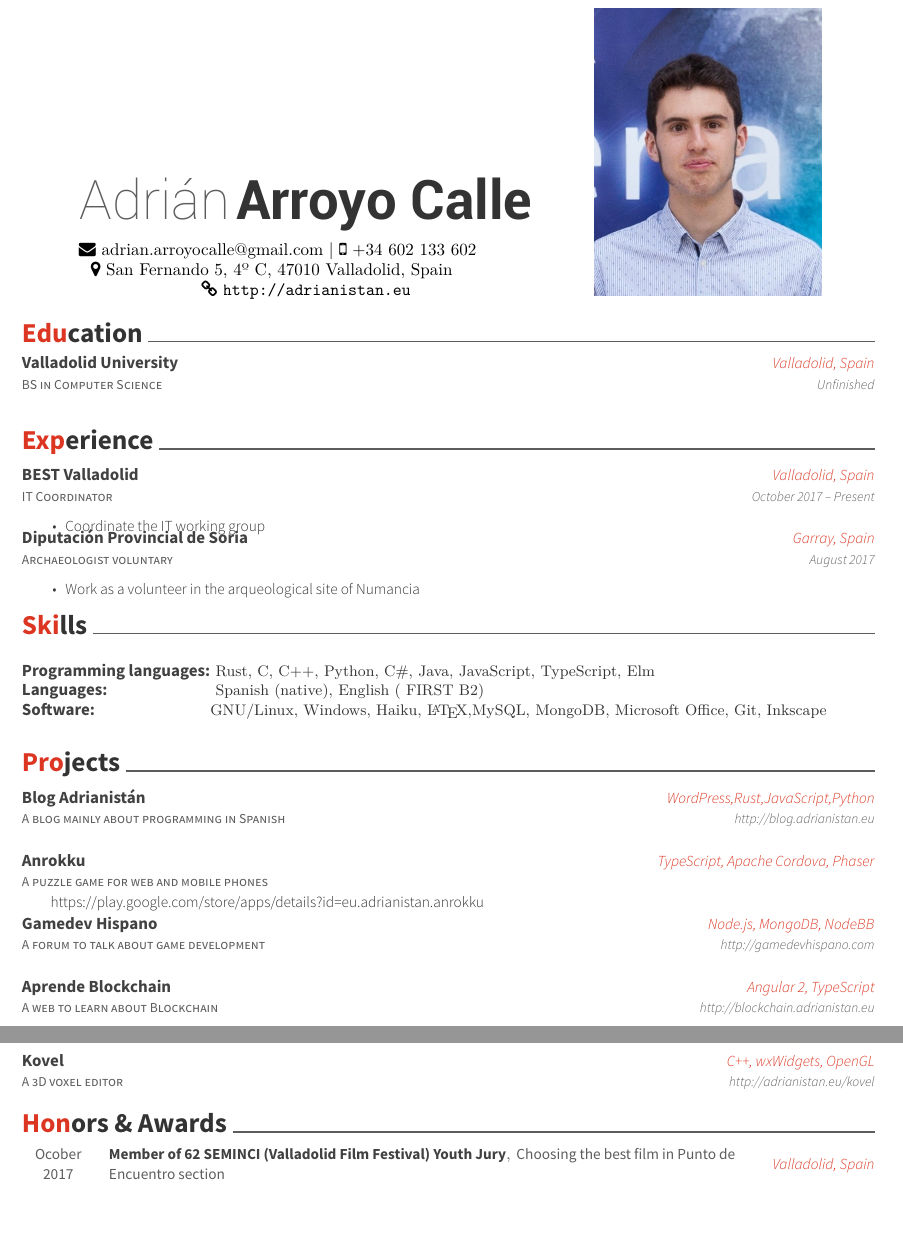
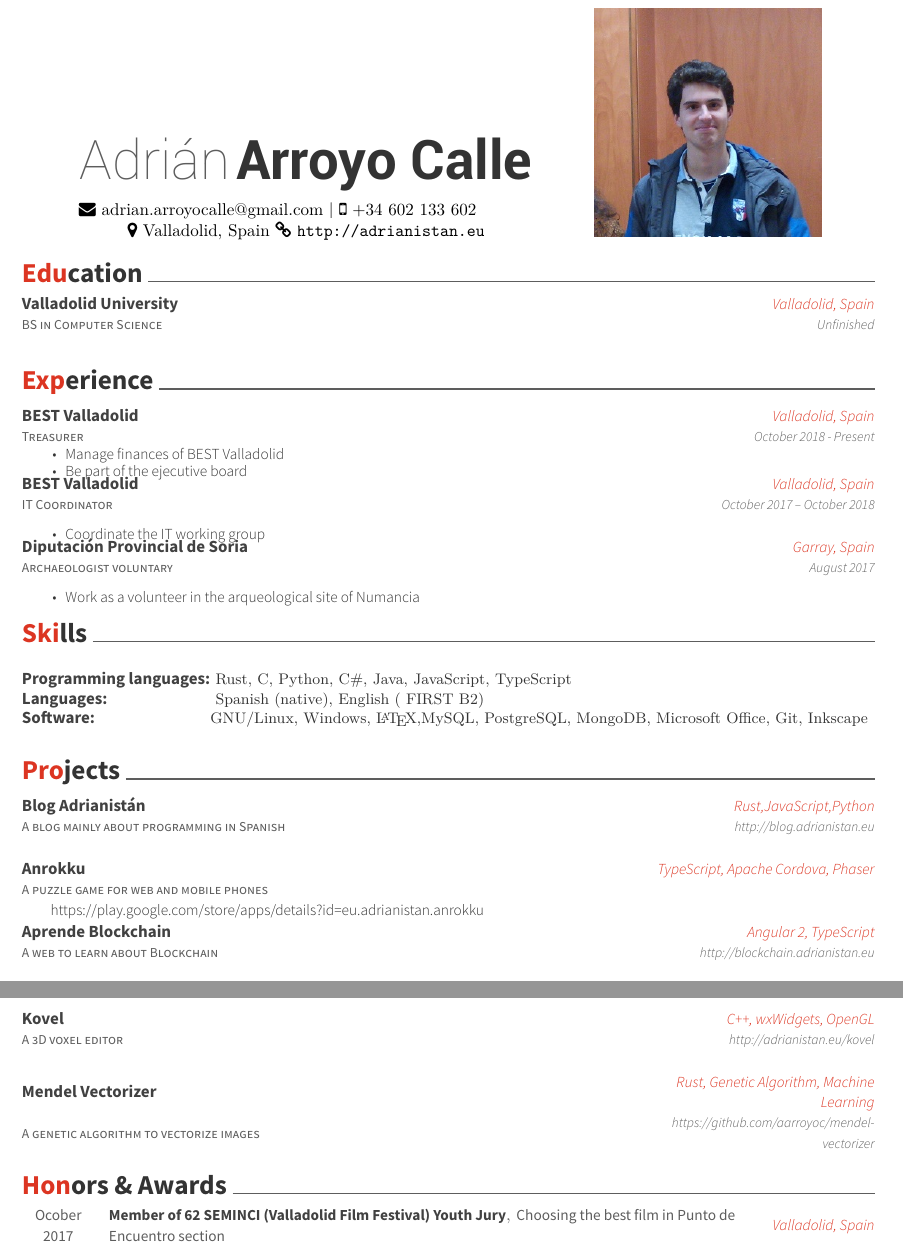
Before and after one commit to aarroyoc/adrianistan.eu, a LaTeX CV (cv/resume.tex): two parts of pages 1 and 2 of 2, joined at a grey line, cut so that both start at the same text, the shorter picture padded with empty space. Compiled offline with XeLaTeX.

Commit message:
Actualizar CV

```diff
--- a/cv/resume.tex
+++ b/cv/resume.tex
@@ -50,11 +50,11 @@
 \begin{center}
 	\headerfirstnamestyle{Adrián} \headerlastnamestyle{Arroyo Calle} \\
 	\vspace{2mm}
-	{\faEnvelope\ adrian.arroyocalle@gmail.com} | {\faMobile\ +34 602 133 602} \newline {\faMapMarker\ San Fernando 5, 4º C, 47010 Valladolid, Spain} \newline {\faLink\ \url{http://adrianistan.eu}}
+	{\faEnvelope\ adrian.arroyocalle@gmail.com} | {\faMobile\ +34 602 133 602} \newline {\faMapMarker\ Valladolid, Spain} {\faLink\ \url{http://adrianistan.eu}}
 \end{center}
 \end{minipage}
 \begin{minipage}[b]{0.33333\textwidth}
-	\includegraphics[width=0.8\textwidth]{adrian}
+	\includegraphics[width=0.8\textwidth]{stallman.jpg}
 \end{minipage}
 
 %%%%%%%%%%%%%%%%%%%%%%%%%%%%%%%%%%%%%%
@@ -77,10 +77,19 @@
 \cvsection{Experience}
 \begin{cventries}
 	\cventry
+	{Treasurer}
+	{BEST Valladolid}
+	{Valladolid, Spain}
+	{October 2018 - Present}
+	{\begin{cvitems}
+		\item {Manage finances of BEST Valladolid}
+		\item {Be part of the ejecutive board}
+		\end{cvitems}}
+	\cventry
 	{IT Coordinator}
 	{BEST Valladolid}
 	{Valladolid, Spain}
-	{October 2017 – Present}
+	{October 2017 – October 2018}
 	{\begin{cvitems}
 		\item {Coordinate the IT working group}
 		\end{cvitems}}
@@ -98,9 +107,9 @@
 	\cventry
 	{}
 	{\def\arraystretch{1.15}{\begin{tabular}{ l l }
-		Programming languages:  & {\skill{ Rust, C, C++, Python, C\#, Java, JavaScript, TypeScript, Elm}} \\
+		Programming languages:  & {\skill{ Rust, C, Python, C\#, Java, JavaScript, TypeScript}} \\
 		Languages:  & {\skill{ Spanish (native), English ( FIRST B2)}} \\
-		Software: & {\skill{GNU/Linux, Windows, Haiku, \LaTeX ,MySQL, MongoDB, Microsoft Office, Git, Inkscape}} \\
+		Software: & {\skill{GNU/Linux, Windows, \LaTeX ,MySQL, PostgreSQL, MongoDB, Microsoft Office, Git, Inkscape}} \\
 		\end{tabular}}}
 	{}
 	{}
@@ -113,7 +122,7 @@
 	\cventry
 	{A blog mainly about programming in Spanish}
 	{Blog Adrianistán}
-	{WordPress,Rust,JavaScript,Python}
+	{Rust,JavaScript,Python}
 	{http://blog.adrianistan.eu}
 	{}
 	\cventry
@@ -122,12 +131,6 @@
 	{TypeScript, Apache Cordova, Phaser}
 	{}
 	{https://play.google.com/store/apps/details?id=eu.adrianistan.anrokku}
-	\cventry
-	{A forum to talk about game development}
-	{Gamedev Hispano}
-	{Node.js, MongoDB, NodeBB}
-	{http://gamedevhispano.com}
-	{}
 	\cventry
 	{A web to learn about Blockchain}
 	{Aprende Blockchain}
@@ -151,6 +154,12 @@
 	{Kovel}
 	{C++, wxWidgets, OpenGL}
 	{http://adrianistan.eu/kovel}
+	{}
+	\cventry
+	{A genetic algorithm to vectorize images}
+	{Mendel Vectorizer}
+	{Rust, Genetic Algorithm, Machine Learning}
+	{https://github.com/aarroyoc/mendel-vectorizer}
 	{}
 
 	\vspace{-5mm}
```
Also changed, not shown: cv/resume.pdf, cv/stallman.jpg (added).
